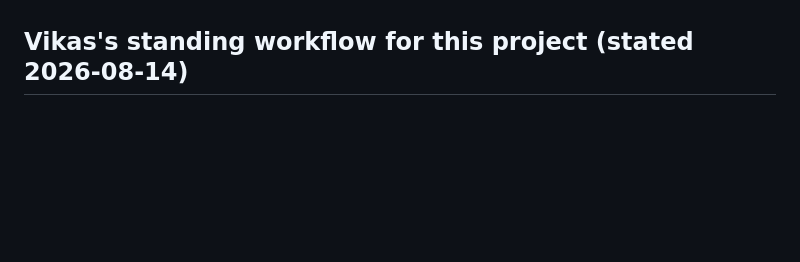
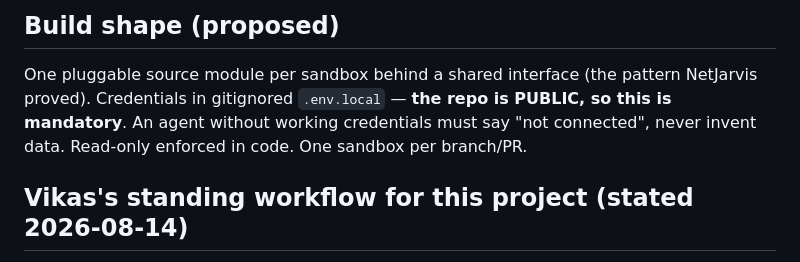
Before and after one commit to vikas53953/mission-control, a Markdown page: PIPELINE.md, the part around one of its changes. Drawn GitHub-style; blank space fills up the shorter version.

```diff
--- a/PIPELINE.md
+++ b/PIPELINE.md
@@ -36,3 +85,8 @@
+## Build shape (proposed)
+One pluggable source module per sandbox behind a shared interface (the pattern NetJarvis
+proved). Credentials in gitignored `.env.local` — **the repo is PUBLIC, so this is mandatory**.
+An agent without working credentials must say "not connected", never invent data.
+Read-only enforced in code. One sandbox per branch/PR.
 
 ## Vikas's standing workflow for this project (stated 2026-08-14)
 Every new feature runs: **new branch → PR → brainstorm → todo list → build (using
```
Also changed, not shown: other parts of PIPELINE.md (+50 -1 lines).
